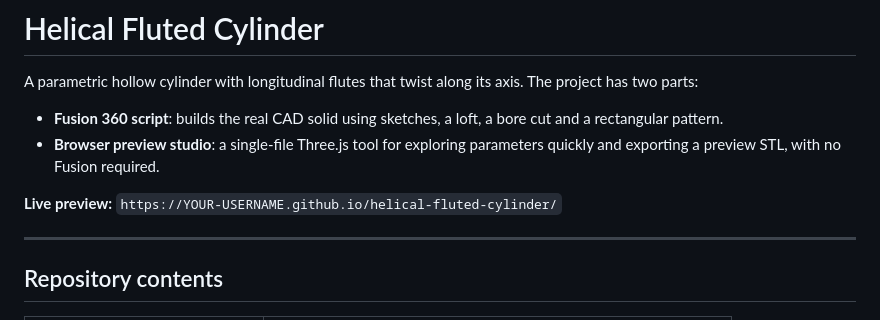
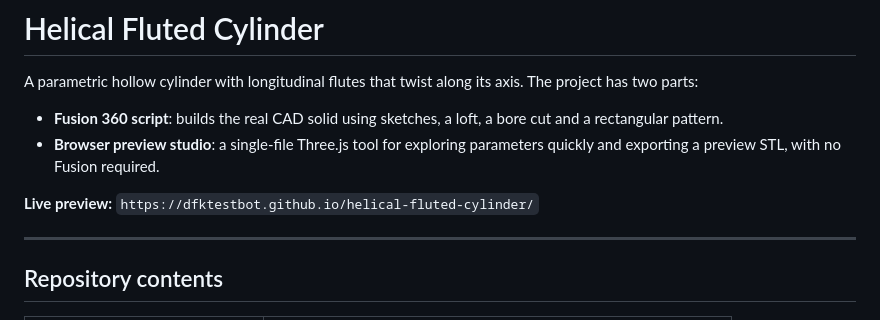
Before and after one commit to dfktestbot/Helical-Fluted-Cylinder-Generator, a Markdown page: README.md, the part around the change. Drawn GitHub-style.

Commit message:
Fix live preview link in README
Updated the live preview link to point to the correct GitHub Pages URL.

```diff
--- a/README.md
+++ b/README.md
@@ -5,7 +5,7 @@ A parametric hollow cylinder with longitudinal flutes that twist along its axis.
 - **Fusion 360 script**: builds the real CAD solid using sketches, a loft, a bore cut and a rectangular pattern.
 - **Browser preview studio**: a single-file Three.js tool for exploring parameters quickly and exporting a preview STL, with no Fusion required.
 
-**Live preview:** `https://YOUR-USERNAME.github.io/helical-fluted-cylinder/`
+**Live preview:** `https://dfktestbot.github.io/helical-fluted-cylinder/`
 
 ---
 
```
